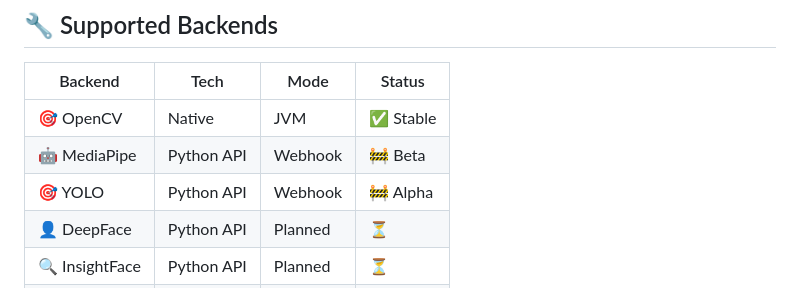
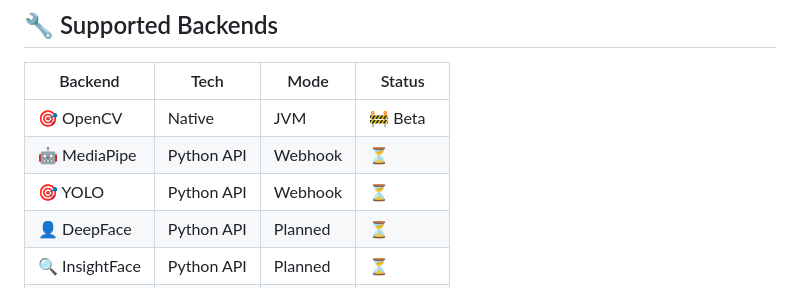
Before and after one commit to codesapienbe/spring-vision, a Markdown page: README.md, the part around the change. GitHub-like rendering.

Commit message:
Update README.md to reflect changes in backend status for OpenCV, MediaPipe, and YOLO, indicating their current development stages. Adjusted status icons for clarity on application readiness.

```diff
--- a/README.md
+++ b/README.md
@@ -90,9 +90,9 @@ public void runDetection(InputStream image) {
 
 | Backend    | Tech         | Mode      | Status     |
 |------------|--------------|-----------|------------|
-| 🎯 OpenCV     | Native       | JVM       | ✅ Stable  |
-| 🤖 MediaPipe  | Python API   | Webhook   | 🚧 Beta    |
-| 🎯 YOLO       | Python API   | Webhook   | 🚧 Alpha   |
+| 🎯 OpenCV     | Native       | JVM       | 🚧 Beta    |
+| 🤖 MediaPipe  | Python API   | Webhook   | ⏳         |
+| 🎯 YOLO       | Python API   | Webhook   | ⏳         |
 | 👤 DeepFace   | Python API   | Planned   | ⏳         |
 | 🔍 InsightFace| Python API   | Planned   | ⏳         |
 | 🔌 Custom     | SPI/Plugin   | JVM/API   | ✅ Ready   |
```
